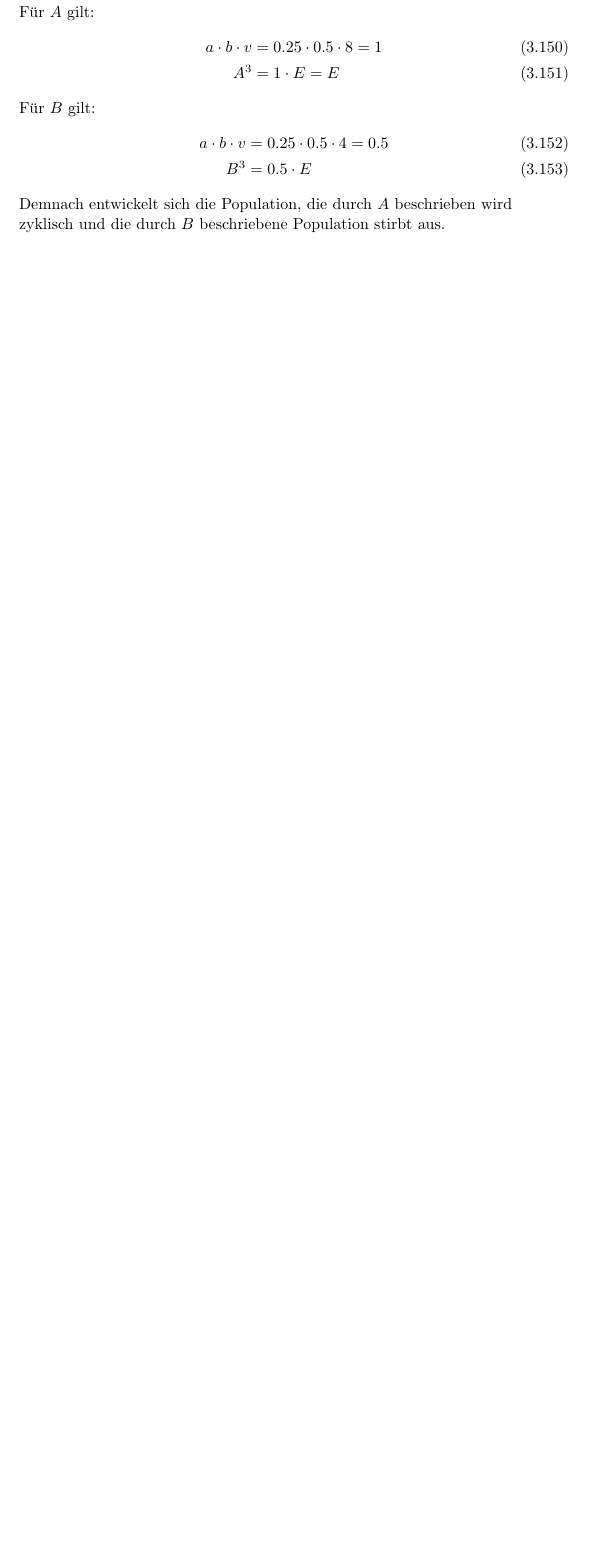
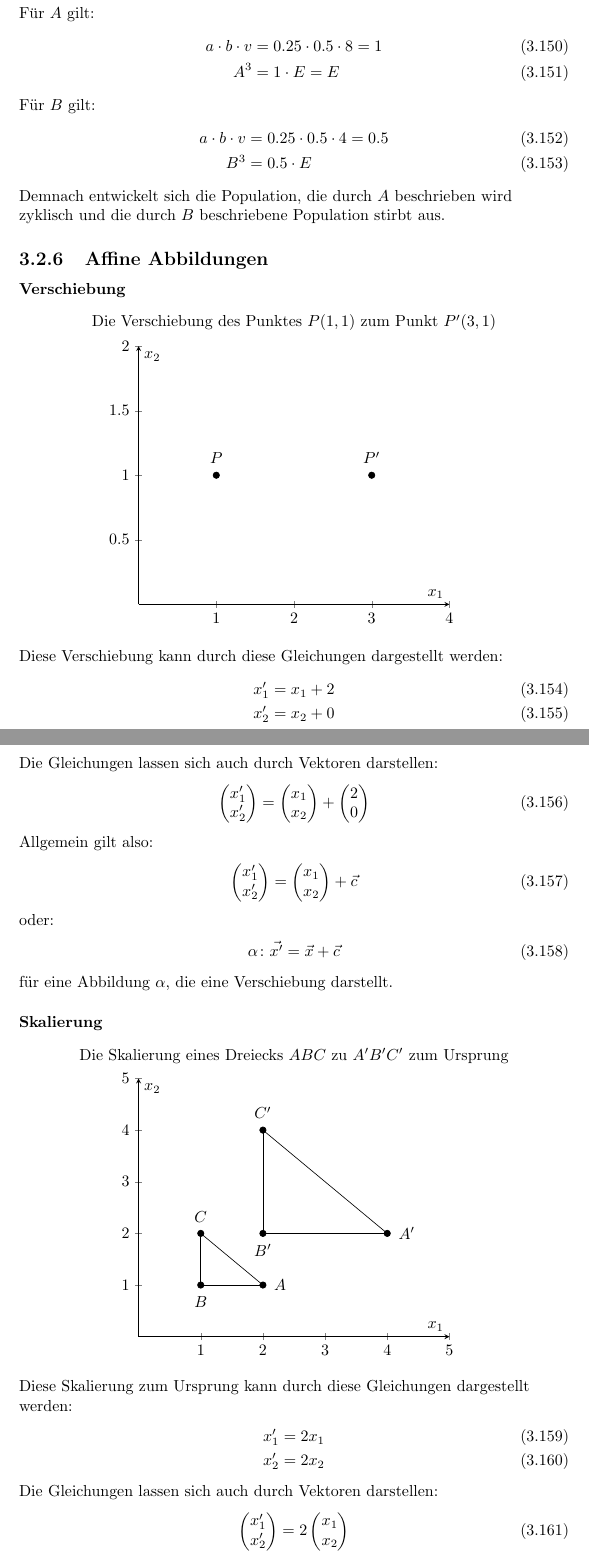
Before and after one commit to tim-tm/articles, a LaTeX document (mathe-notes/mathenotes.tex, which reads mathe-notes/includes/analytische_geometrie.tex): part of page 46 of 48 before the commit and two parts of pages 46 and 47 of 50 after it, the two joined at a grey line, cut so that both start at the same text, the shorter picture padded with empty space. Compiled offline with pdfLaTeX.

Commit message:
feat(mathe-notes): Affine Abbildungen
- Verschiebung
- Skalierung

```diff
--- a/mathe-notes/includes/analytische_geometrie.tex
+++ b/mathe-notes/includes/analytische_geometrie.tex
@@ -1300,3 +1300,113 @@ Für $B$ gilt:
 Demnach entwickelt sich die Population, die durch $A$ beschrieben wird zyklisch
 und die durch $B$ beschriebene Population stirbt aus.
 \end{flushleft}
+
+\subsection{Affine Abbildungen}
+\subsubsection{Verschiebung}
+\begin{center}
+\begin{tikzpicture}
+\begin{axis}[
+    axis lines=center,
+    title={Die Verschiebung des Punktes $P(1,1)$ zum Punkt $P'(3,1)$},
+    title style={align=center},
+    xlabel={$x_1$},
+    ylabel={$x_2$},
+    xmin=0,xmax=4,
+    ymin=0,ymax=2
+]
+
+\addplot[mark=*] coordinates {(1,1)} node[label={90:{$P$}}]{};
+\addplot[mark=*] coordinates {(3,1)} node[label={90:{$P'$}}]{};
+
+\end{axis}
+\end{tikzpicture}
+\end{center}
+
+\begin{flushleft}
+Diese Verschiebung kann durch diese Gleichungen dargestellt werden:
+\begin{align}
+    x_1'=x_1+2 \\
+    x_2'=x_2+0
+\end{align}
+
+Die Gleichungen lassen sich auch durch Vektoren darstellen:
+\begin{align}
+    \begin{pmatrix}
+        x_1' \\
+        x_2'
+    \end{pmatrix}=\begin{pmatrix}
+        x_1 \\
+        x_2
+    \end{pmatrix}+\begin{pmatrix}
+        2 \\
+        0
+    \end{pmatrix}
+\end{align}
+
+Allgemein gilt also:
+\begin{align}
+    \begin{pmatrix}
+        x_1' \\
+        x_2'
+    \end{pmatrix}=\begin{pmatrix}
+        x_1 \\
+        x_2
+    \end{pmatrix}+\vec{c}
+\end{align}
+
+oder:
+\begin{align}
+    \alpha\colon \vec{x'}=\vec{x}+\vec{c}
+\end{align}
+
+für eine Abbildung $\alpha$, die eine Verschiebung darstellt.
+\end{flushleft}
+
+\subsubsection{Skalierung}
+\begin{center}
+\begin{tikzpicture}
+\begin{axis}[
+    axis lines=center,
+    title={Die Skalierung eines Dreiecks $ABC$ zu $A'B'C'$ zum Ursprung},
+    title style={align=center},
+    xlabel={$x_1$},
+    ylabel={$x_2$},
+    xmin=0,xmax=5,
+    ymin=0,ymax=5
+]
+
+\addplot[mark=*] coordinates {(2,1)} node[label={0:{$A$}}]{};
+\addplot[mark=*] coordinates {(1,1)} node[label={270:{$B$}}]{};
+\addplot[mark=*] coordinates {(1,2)} node[label={90:{$C$}}]{};
+\draw (axis cs:1,1) -- (axis cs:2,1);
+\draw (axis cs:1,1) -- (axis cs:1,2);
+\draw (axis cs:2,1) -- (axis cs:1,2);
+
+\addplot[mark=*] coordinates {(4,2)} node[label={0:{$A'$}}]{};
+\addplot[mark=*] coordinates {(2,2)} node[label={270:{$B'$}}]{};
+\addplot[mark=*] coordinates {(2,4)} node[label={90:{$C'$}}]{};
+\draw (axis cs:2,2) -- (axis cs:4,2);
+\draw (axis cs:2,2) -- (axis cs:2,4);
+\draw (axis cs:4,2) -- (axis cs:2,4);
+
+\end{axis}
+\end{tikzpicture}
+\end{center}
+
+\begin{flushleft}
+Diese Skalierung zum Ursprung kann durch diese Gleichungen dargestellt werden:
+\begin{align}
+    x_1'=2x_1 \\
+    x_2'=2x_2
+\end{align}
+
+Die Gleichungen lassen sich auch durch Vektoren darstellen:
+\begin{align}
+    \begin{pmatrix}
+        x_1' \\
+        x_2'
+    \end{pmatrix}=2\begin{pmatrix}
+        x_1 \\
+        x_2
+    \end{pmatrix}
+\end{align}
```
Also changed, not shown: mathe-notes/includes/analytische_geometrie.tex (19 more changed lines).
